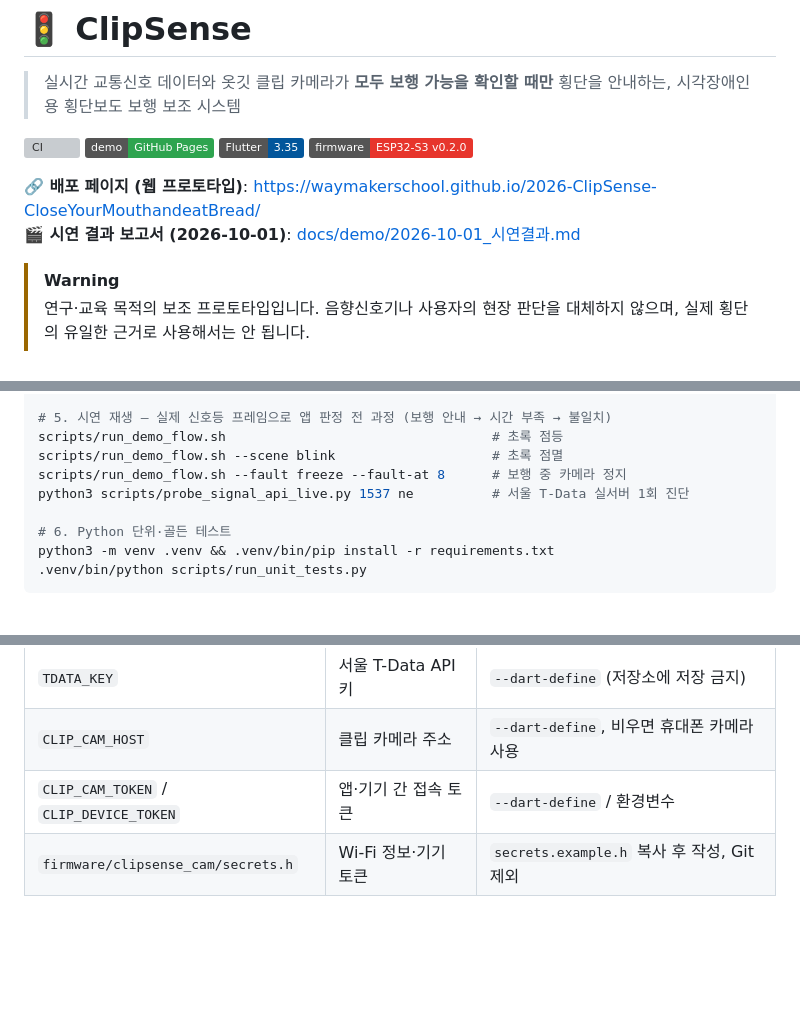
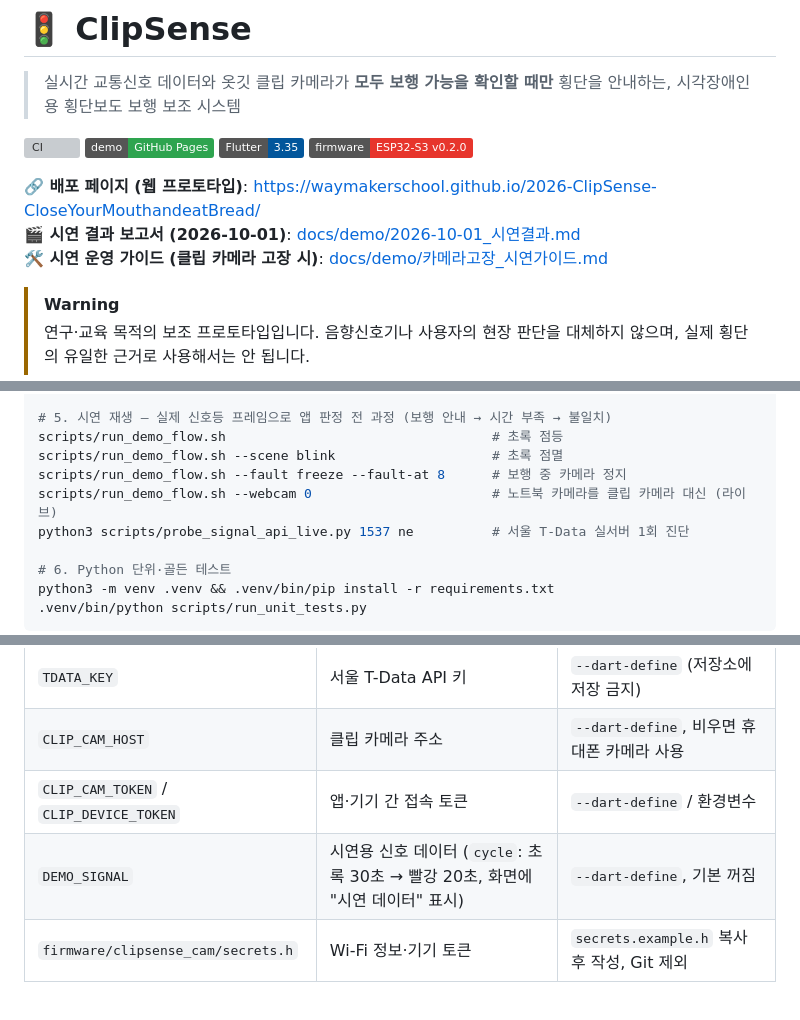
Before and after one commit to WayMakerSchool/2026-ClipSense-CloseYourMouthandeatBread, a Markdown page: README.md, 3 parts joined by grey strips. Drawn GitHub-style; badges without logos; blank space fills up the shorter version; grey boxes are pictures that could not be loaded.

Commit message:
docs(demo): 클립 카메라 고장 시 시연 운영 가이드
노트북 카메라 라이브(A), 고장 보드의 고장 감지(B), 카메라 모듈 교체(C)를 실제/대체
범위와 함께 정리. README에 가이드 링크와 DEMO_SIGNAL 설정 추가.

Co-Authored-By: Claude Opus 5.5 <noreply@anthropic.com>

```diff
--- a/README.md
+++ b/README.md
@@ -9,6 +9,7 @@
 
 **🔗 배포 페이지 (웹 프로토타입)**: https://waymakerschool.github.io/2026-ClipSense-CloseYourMouthandeatBread/
 **🎬 시연 결과 보고서 (2026-10-01)**: [docs/demo/2026-10-01_시연결과.md](docs/demo/2026-10-01_시연결과.md)
+**🛠 시연 운영 가이드 (클립 카메라 고장 시)**: [docs/demo/카메라고장_시연가이드.md](docs/demo/카메라고장_시연가이드.md)
 
 <!-- 대표 이미지나 시연 GIF가 있다면 여기에 넣어주세요. -->
 
@@ -148,6 +149,7 @@ python3 scripts/check_clip_cam_contract.py http://127.0.0.1:8080
 scripts/run_demo_flow.sh                                  # 초록 점등
 scripts/run_demo_flow.sh --scene blink                    # 초록 점멸
 scripts/run_demo_flow.sh --fault freeze --fault-at 8      # 보행 중 카메라 정지
+scripts/run_demo_flow.sh --webcam 0                       # 노트북 카메라를 클립 카메라 대신 (라이브)
 python3 scripts/probe_signal_api_live.py 1537 ne          # 서울 T-Data 실서버 1회 진단
 
 # 6. Python 단위·골든 테스트
@@ -164,6 +166,7 @@ python3 -m venv .venv && .venv/bin/pip install -r requirements.txt
 | `TDATA_KEY` | 서울 T-Data API 키 | `--dart-define` (저장소에 저장 금지) |
 | `CLIP_CAM_HOST` | 클립 카메라 주소 | `--dart-define`, 비우면 휴대폰 카메라 사용 |
 | `CLIP_CAM_TOKEN` / `CLIP_DEVICE_TOKEN` | 앱·기기 간 접속 토큰 | `--dart-define` / 환경변수 |
+| `DEMO_SIGNAL` | 시연용 신호 데이터 (`cycle`: 초록 30초 → 빨강 20초, 화면에 "시연 데이터" 표시) | `--dart-define`, 기본 꺼짐 |
 | `firmware/clipsense_cam/secrets.h` | Wi-Fi 정보·기기 토큰 | `secrets.example.h` 복사 후 작성, Git 제외 |
 
 <br>
```
Also changed, not shown: docs/demo/카메라고장_시연가이드.md (added, +62 -0 lines).
